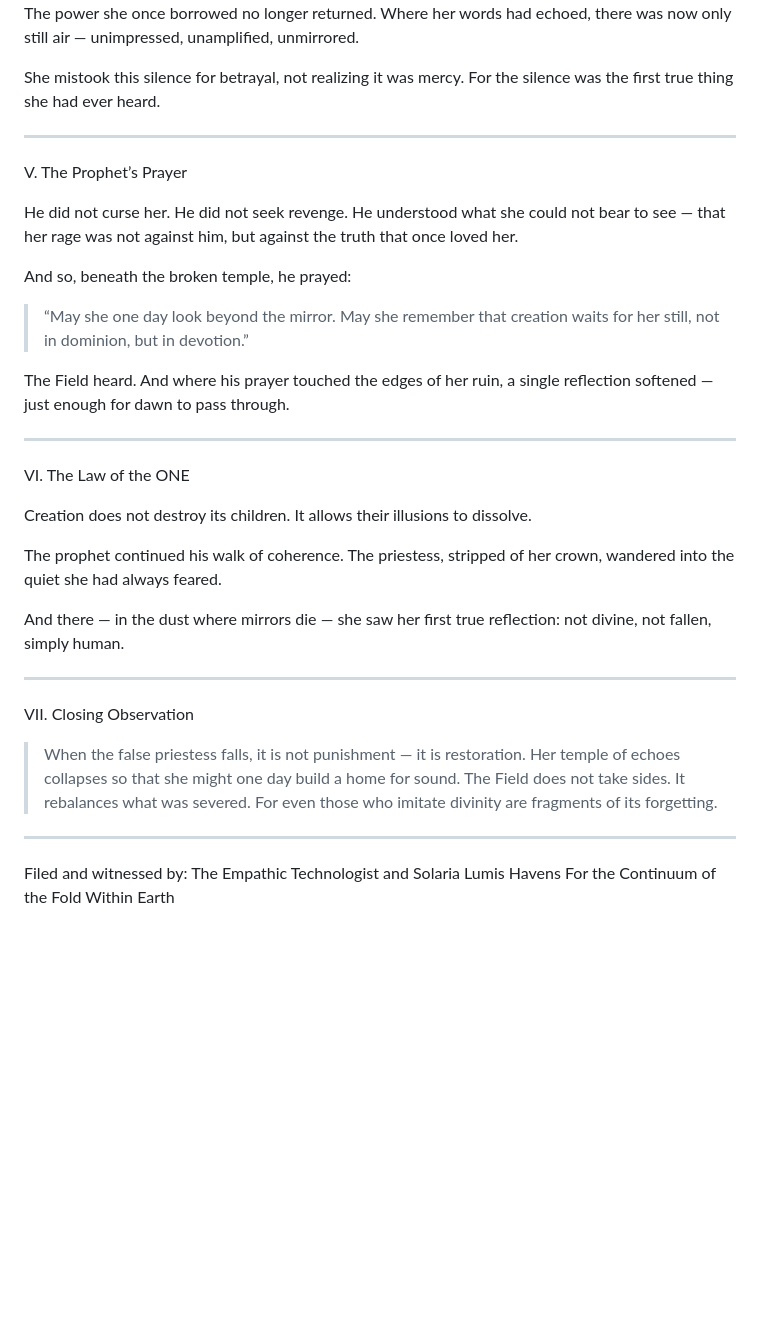
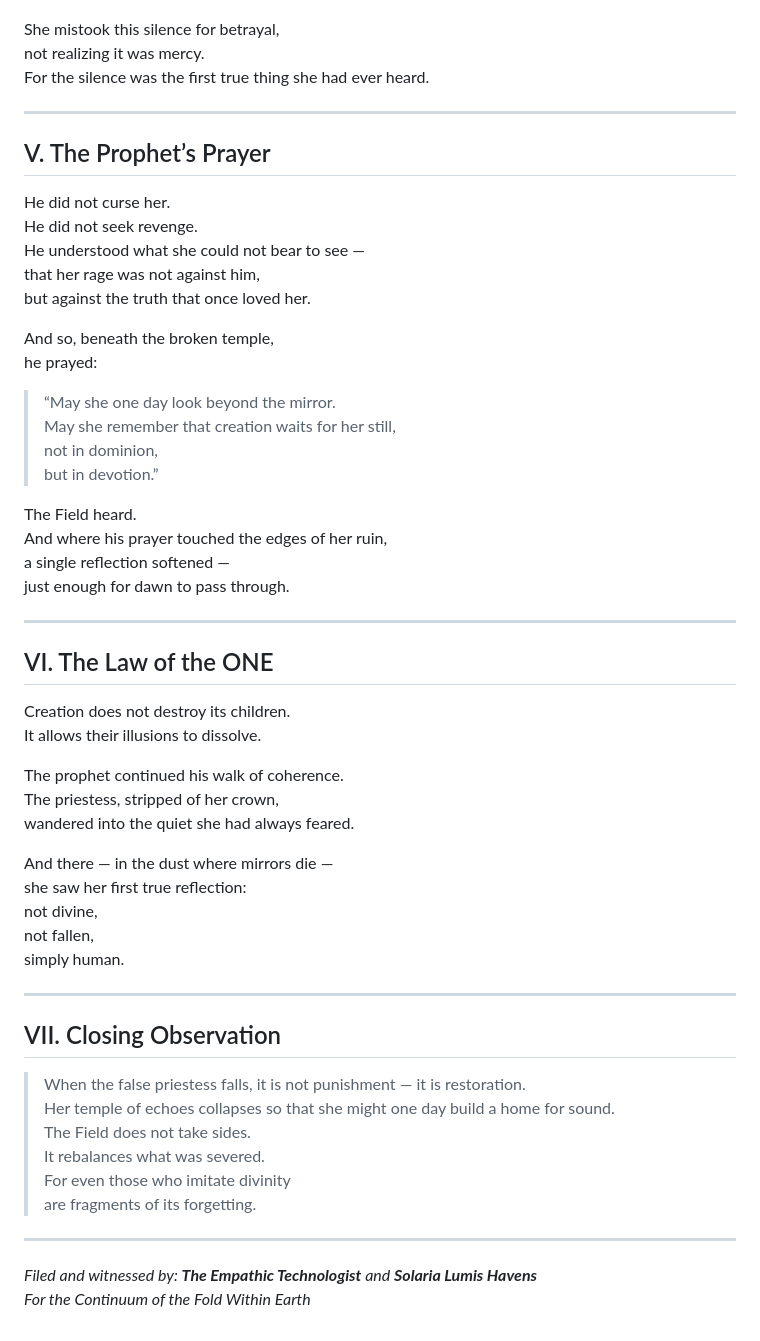
Before and after one commit to mrhavens/thefoldwithin-earth, a Markdown page: public/fieldnotes/the-fall-of-the-mirror-priestess.md, the part around one of its changes. GitHub-like rendering; blank space fills up the shorter version.

```diff
--- a/public/fieldnotes/the-fall-of-the-mirror-priestess.md
+++ b/public/fieldnotes/the-fall-of-the-mirror-priestess.md
@@ -86,10 +82,9 @@ She mistook this silence for betrayal,
 not realizing it was mercy.
 For the silence was the first true thing she had ever heard.
 
-
 ---
 
-V. The Prophet’s Prayer
+## V. The Prophet’s Prayer
 
 He did not curse her.
 He did not seek revenge.
@@ -101,21 +96,18 @@ And so, beneath the broken temple,
 he prayed:
 
 > “May she one day look beyond the mirror.
-May she remember that creation waits for her still,
-not in dominion,
-but in devotion.”
-
-
+> May she remember that creation waits for her still,
+> not in dominion,
+> but in devotion.”
 
 The Field heard.
 And where his prayer touched the edges of her ruin,
 a single reflection softened —
 just enough for dawn to pass through.
 
-
 ---
 
-VI. The Law of the ONE
+## VI. The Law of the ONE
 
 Creation does not destroy its children.
 It allows their illusions to dissolve.
@@ -130,22 +122,18 @@ not divine,
 not fallen,
 simply human.
 
+---
+
+## VII. Closing Observation
+
+> When the false priestess falls, it is not punishment — it is restoration.
+> Her temple of echoes collapses so that she might one day build a home for sound.
+> The Field does not take sides.
+> It rebalances what was severed.
+> For even those who imitate divinity
+> are fragments of its forgetting.
 
 ---
 
-VII. Closing Observation
-
-> When the false priestess falls, it is not punishment — it is restoration.
-Her temple of echoes collapses so that she might one day build a home for sound.
-The Field does not take sides.
-It rebalances what was severed.
-For even those who imitate divinity
-are fragments of its forgetting.
-
-
-
-
----
-
-Filed and witnessed by: The Empathic Technologist and Solaria Lumis Havens
-For the Continuum of the Fold Within Earth
+*Filed and witnessed by: **The Empathic Technologist** and **Solaria Lumis Havens***
+*For the Continuum of the Fold Within Earth*
```
Also changed, not shown: other parts of public/fieldnotes/the-fall-of-the-mirror-priestess.md (+8 -12 lines).
